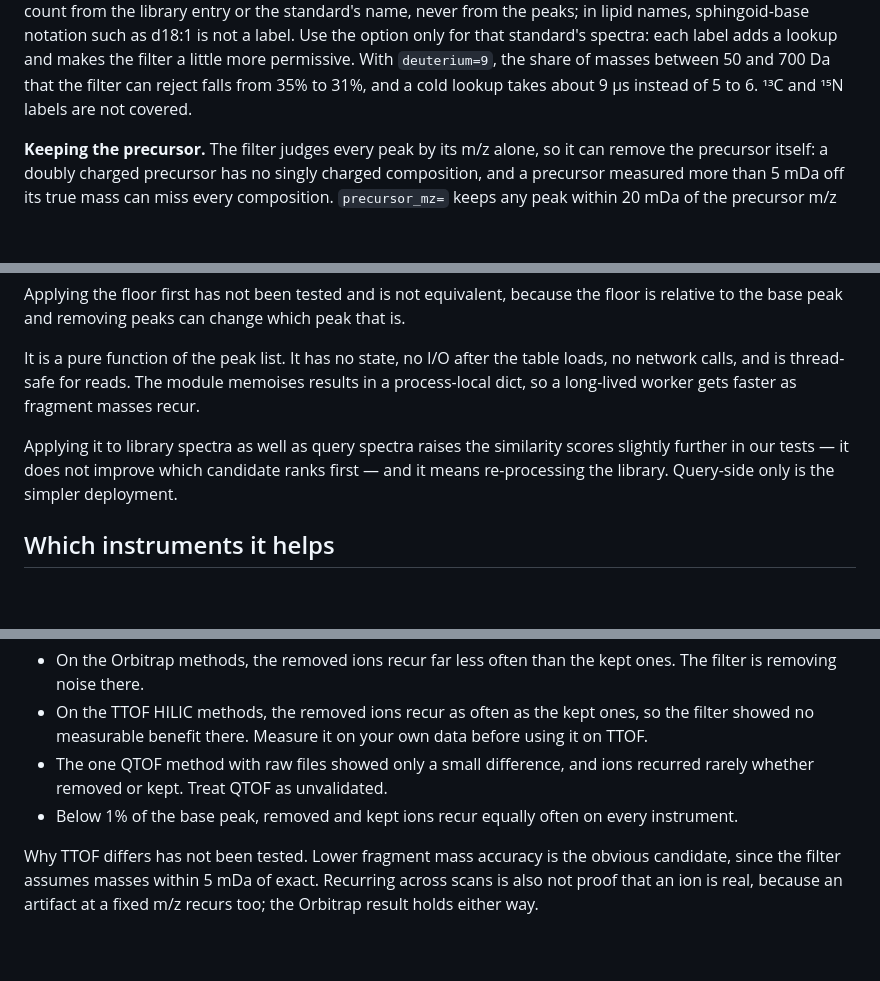
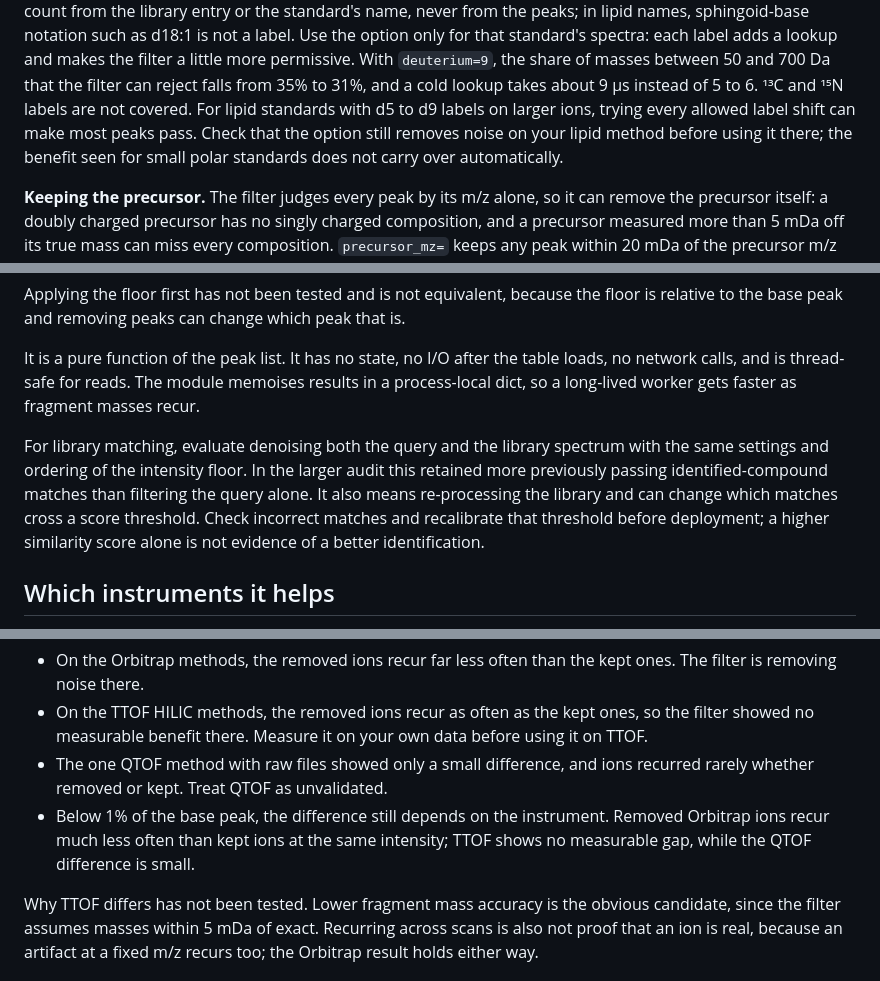
Before and after one commit to metabolomics-us/impossible-mass-denoise, a Markdown page: README.md, 3 parts joined by grey strips. Rendered like a GitHub page; blank space fills up the shorter version.

Commit message:
Correct instrument and lipid-standard guidance

```diff
--- a/README.md
+++ b/README.md
@@ -73,6 +73,9 @@ is not a label. Use the option only for that standard's spectra: each label adds
 makes the filter a little more permissive. With `deuterium=9`, the share of masses between 50 and
 700 Da that the filter can reject falls from 35% to 31%, and a cold lookup takes about 9 µs
 instead of 5 to 6. ¹³C and ¹⁵N labels are not covered.
+For lipid standards with d5 to d9 labels on larger ions, trying every allowed label shift can
+make most peaks pass. Check that the option still removes noise on your lipid method before using
+it there; the benefit seen for small polar standards does not carry over automatically.
 
 **Keeping the precursor.** The filter judges every peak by its m/z alone, so it can remove the
 precursor itself: a doubly charged precursor has no singly charged composition, and a precursor
@@ -101,9 +104,12 @@ It is a pure function of the peak list. It has no state, no I/O after the table
 calls, and is thread-safe for reads. The module memoises results in a process-local dict, so a
 long-lived worker gets faster as fragment masses recur.
 
-Applying it to library spectra as well as query spectra raises the similarity scores slightly
-further in our tests — it does not improve which candidate ranks first — and it means re-processing
-the library. Query-side only is the simpler deployment.
+For library matching, evaluate denoising both the query and the library spectrum with the same
+settings and ordering of the intensity floor. In the larger audit this retained more previously
+passing identified-compound matches than filtering the query alone. It also means re-processing
+the library and can change which matches cross a score threshold. Check incorrect matches and
+recalibrate that threshold before deployment; a higher similarity score alone is not evidence of
+a better identification.
 
 ## Which instruments it helps
 
@@ -118,7 +124,9 @@ come back scan after scan; random noise does not.
   showed no measurable benefit there. Measure it on your own data before using it on TTOF.
 - The one QTOF method with raw files showed only a small difference, and ions recurred rarely
   whether removed or kept. Treat QTOF as unvalidated.
-- Below 1% of the base peak, removed and kept ions recur equally often on every instrument.
+- Below 1% of the base peak, the difference still depends on the instrument. Removed Orbitrap
+  ions recur much less often than kept ions at the same intensity; TTOF shows no measurable gap,
+  while the QTOF difference is small.
 
 Why TTOF differs has not been tested. Lower fragment mass accuracy is the obvious candidate, since
 the filter assumes masses within 5 mDa of exact. Recurring across scans is also not proof that an
```
Also changed, not shown: other parts of README.md (+1 -1 lines).
